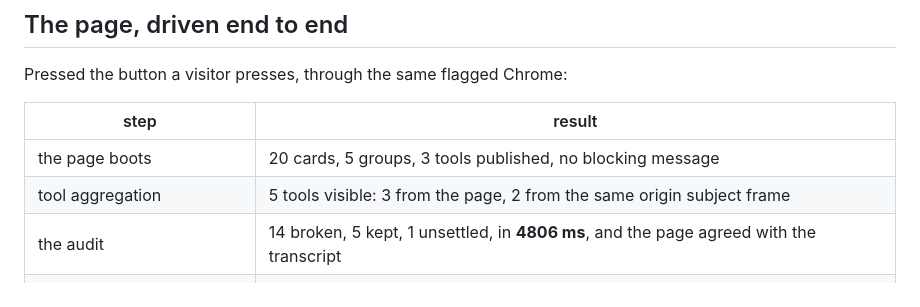
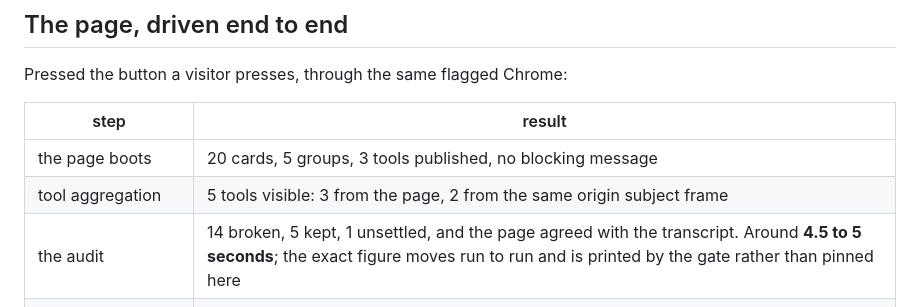
Before and after one commit to upgradedev/ninthtool, a Markdown page: docs/evidence.md, the part around the change. Rendered like a GitHub page.

Commit message:
docs(evidence): a per-run duration is not a constant, so stop publishing one
The audit's wall-clock moved 4920 -> 4805 -> 4806 -> 4505 ms across runs, and
each value was written into a document as though it were a measured property of
the build. Every redeploy then made the document wrong, and two of those numbers
had already been corrected once as stale claims.

The duration is a range that the gate prints on every run. It is stated as a
range, with the gate named as the place to read the exact figure, so there is
nothing left here to go stale.

```diff
--- a/docs/evidence.md
+++ b/docs/evidence.md
@@ -104,7 +104,7 @@ Pressed the button a visitor presses, through the same flagged Chrome:
 |---|---|
 | the page boots | 20 cards, 5 groups, 3 tools published, no blocking message |
 | tool aggregation | 5 tools visible: 3 from the page, 2 from the same origin subject frame |
-| the audit | 14 broken, 5 kept, 1 unsettled, in **4806 ms**, and the page agreed with the transcript |
+| the audit | 14 broken, 5 kept, 1 unsettled, and the page agreed with the transcript. Around **4.5 to 5 seconds**; the exact figure moves run to run and is printed by the gate rather than pinned here |
 | the ninth tool appears | 5 tools before the run, **6 after**, `nt_get_findings` present |
 | an agent reads the findings | `executeTool` returned the findings as structured JSON |
 | the ninth tool withdraws | 6 tools before clearing, **5 after**, `nt_get_findings` gone |
```
